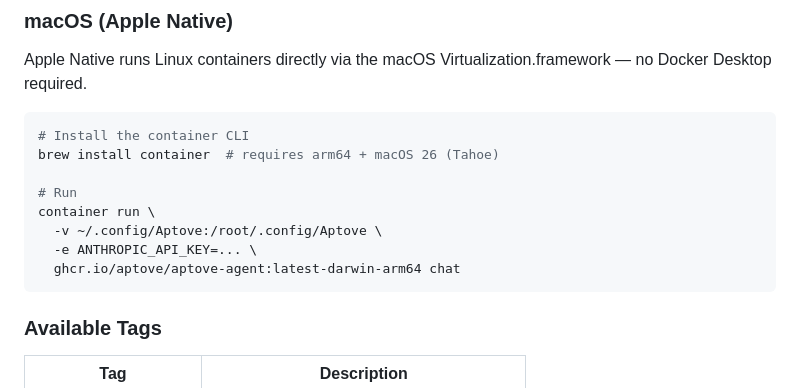
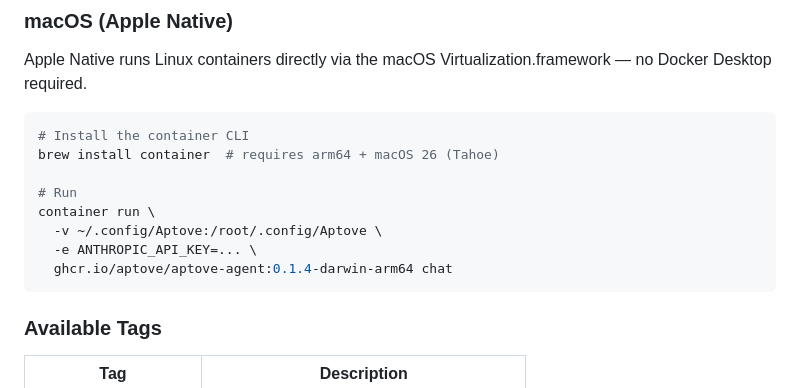
Before and after one commit to aptove/aptove, a Markdown page: README.md, the part around the change. GitHub-like rendering.

Commit message:
docs: fix Apple Native example tag (no latest-darwin-arm64)
Co-Authored-By: Claude Sonnet 4.6 <noreply@anthropic.com>

````diff
--- a/README.md
+++ b/README.md
@@ -152,7 +152,7 @@ brew install container  # requires arm64 + macOS 26 (Tahoe)
 container run \
   -v ~/.config/Aptove:/root/.config/Aptove \
   -e ANTHROPIC_API_KEY=... \
-  ghcr.io/aptove/aptove-agent:latest-darwin-arm64 chat
+  ghcr.io/aptove/aptove-agent:0.1.4-darwin-arm64 chat
 ```
 
 ### Available Tags
````
